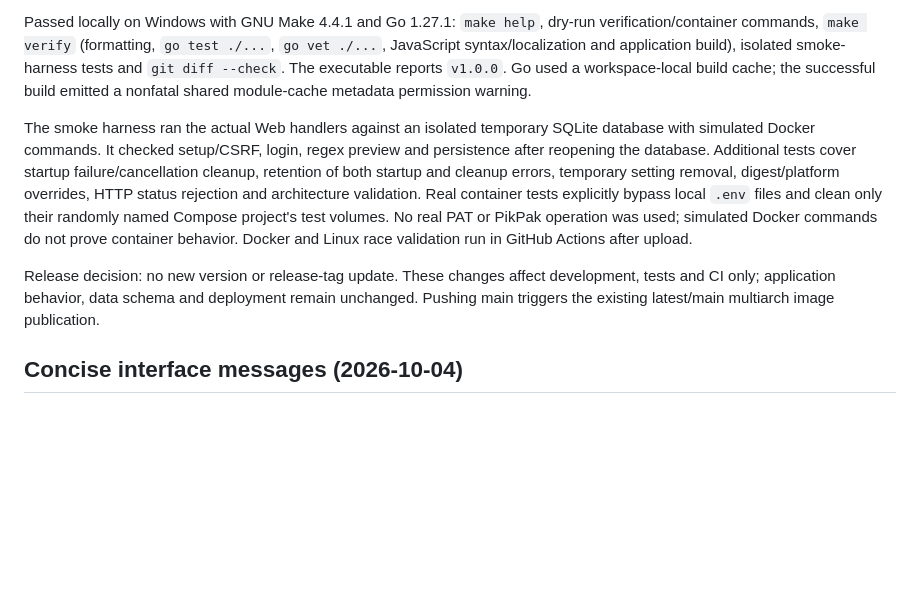
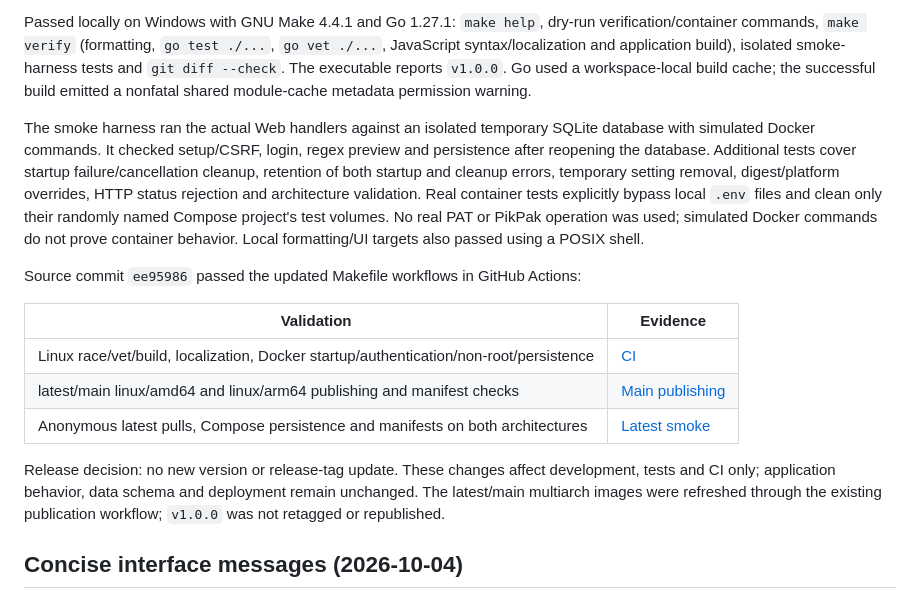
Before and after one commit to sago-cream/pikpak-rss-manager, a Markdown page: docs/verification.md, the part around the change. Rendered like a GitHub page; blank space fills up the shorter version.

Commit message:
docs: record makefile workflow verification [skip ci]

```diff
--- a/docs/verification.md
+++ b/docs/verification.md
@@ -6,9 +6,17 @@ The root Makefile now supplies the shared development/CI commands. PowerShell wr
 
 Passed locally on Windows with GNU Make 4.4.1 and Go 1.27.1: `make help`, dry-run verification/container commands, `make verify` (formatting, `go test ./...`, `go vet ./...`, JavaScript syntax/localization and application build), isolated smoke-harness tests and `git diff --check`. The executable reports `v1.0.0`. Go used a workspace-local build cache; the successful build emitted a nonfatal shared module-cache metadata permission warning.
 
-The smoke harness ran the actual Web handlers against an isolated temporary SQLite database with simulated Docker commands. It checked setup/CSRF, login, regex preview and persistence after reopening the database. Additional tests cover startup failure/cancellation cleanup, retention of both startup and cleanup errors, temporary setting removal, digest/platform overrides, HTTP status rejection and architecture validation. Real container tests explicitly bypass local `.env` files and clean only their randomly named Compose project's test volumes. No real PAT or PikPak operation was used; simulated Docker commands do not prove container behavior. Docker and Linux race validation run in GitHub Actions after upload.
+The smoke harness ran the actual Web handlers against an isolated temporary SQLite database with simulated Docker commands. It checked setup/CSRF, login, regex preview and persistence after reopening the database. Additional tests cover startup failure/cancellation cleanup, retention of both startup and cleanup errors, temporary setting removal, digest/platform overrides, HTTP status rejection and architecture validation. Real container tests explicitly bypass local `.env` files and clean only their randomly named Compose project's test volumes. No real PAT or PikPak operation was used; simulated Docker commands do not prove container behavior. Local formatting/UI targets also passed using a POSIX shell.
 
-Release decision: no new version or release-tag update. These changes affect development, tests and CI only; application behavior, data schema and deployment remain unchanged. Pushing main triggers the existing latest/main multiarch image publication.
+Source commit `ee95986` passed the updated Makefile workflows in GitHub Actions:
+
+| Validation | Evidence |
+|---|---|
+| Linux race/vet/build, localization, Docker startup/authentication/non-root/persistence | [CI](https://github.com/wade00754/pikpak-rss-manager/actions/runs/37188737472) |
+| latest/main linux/amd64 and linux/arm64 publishing and manifest checks | [Main publishing](https://github.com/wade00754/pikpak-rss-manager/actions/runs/37188737448) |
+| Anonymous latest pulls, Compose persistence and manifests on both architectures | [Latest smoke](https://github.com/wade00754/pikpak-rss-manager/actions/runs/37188948670) |
+
+Release decision: no new version or release-tag update. These changes affect development, tests and CI only; application behavior, data schema and deployment remain unchanged. The latest/main multiarch images were refreshed through the existing publication workflow; `v1.0.0` was not retagged or republished.
 
 ## Concise interface messages (2026-10-04)
 
```
